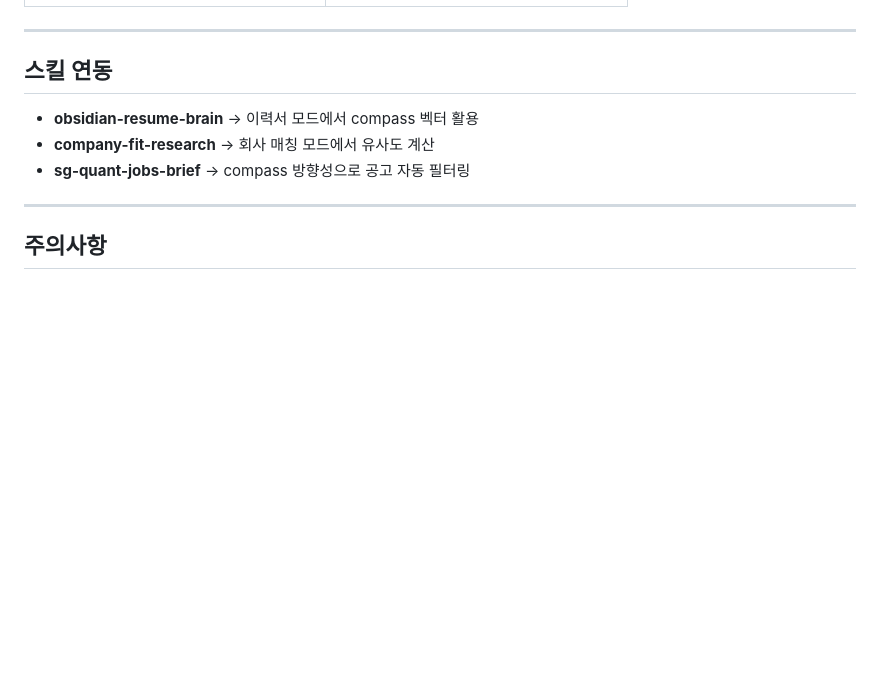
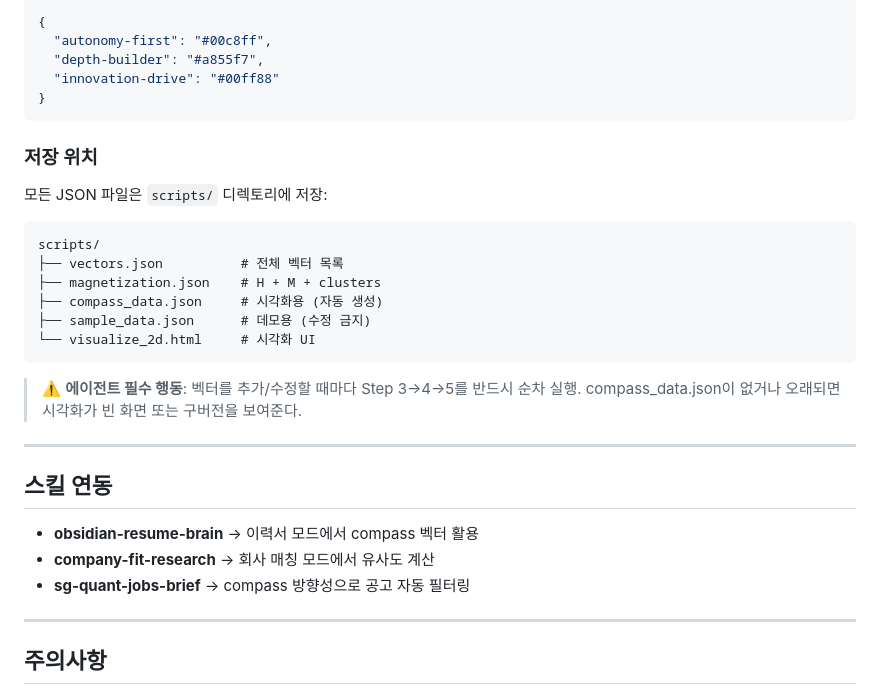
Before and after one commit to ico1036/identity-compass, a Markdown page: SKILL.md, the part around one of its changes. Rendered like a GitHub page; blank space fills up the shorter version.

````diff
--- a/SKILL.md
+++ b/SKILL.md
@@ -255,3 +331,25 @@ tags: [career, preference, anti]
+```json
+{
+  "autonomy-first": "#00c8ff",
+  "depth-builder": "#a855f7",
+  "innovation-drive": "#00ff88"
+}
+```
+
+### 저장 위치
+
+모든 JSON 파일은 `scripts/` 디렉토리에 저장:
+```
+scripts/
+├── vectors.json          # 전체 벡터 목록
+├── magnetization.json    # H + M + clusters
+├── compass_data.json     # 시각화용 (자동 생성)
+├── sample_data.json      # 데모용 (수정 금지)
+└── visualize_2d.html     # 시각화 UI
+```
+
+> ⚠️ **에이전트 필수 행동**: 벡터를 추가/수정할 때마다 Step 3→4→5를 반드시 순차 실행.
+> compass_data.json이 없거나 오래되면 시각화가 빈 화면 또는 구버전을 보여준다.
 
 ---
 
````
Also changed, not shown: other parts of SKILL.md (+77 -1 lines).
